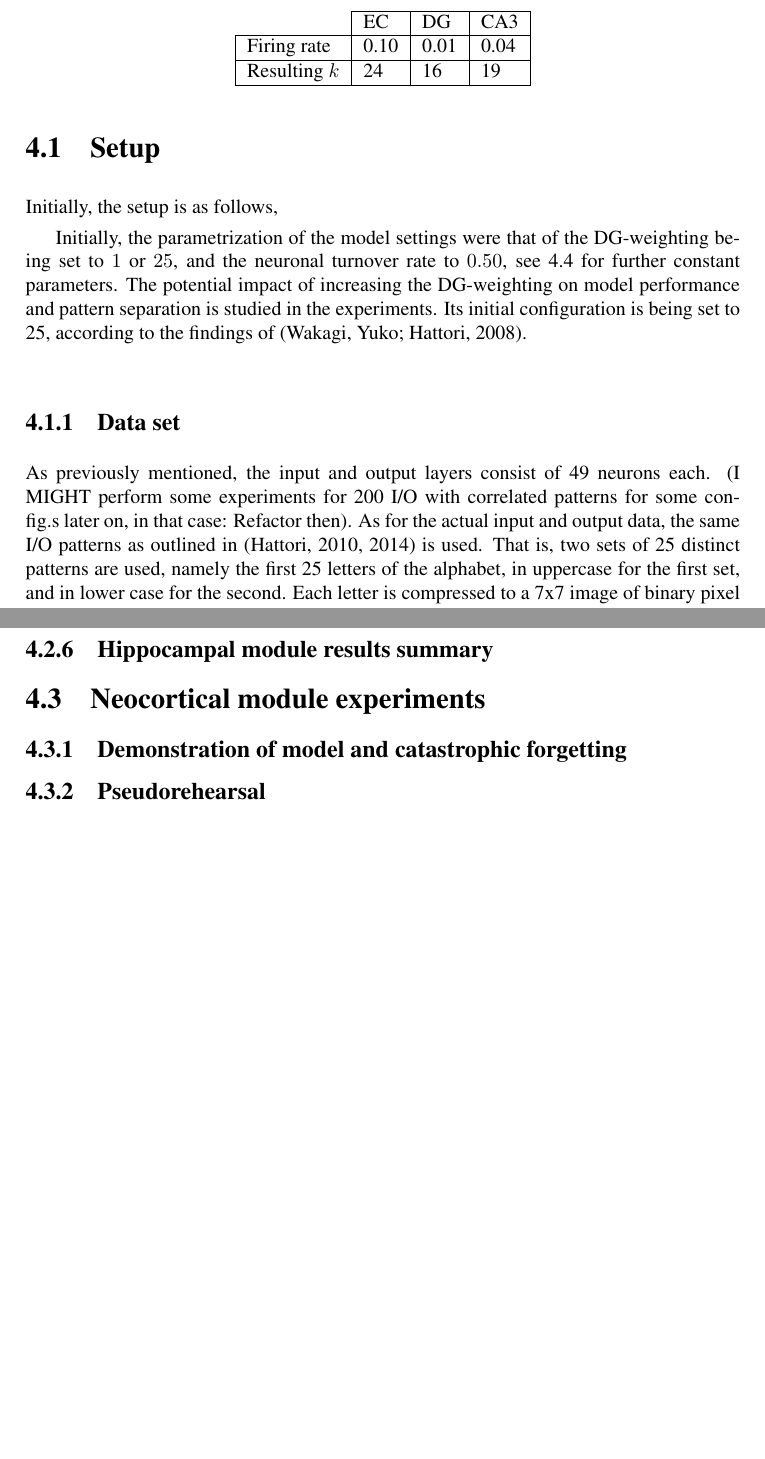
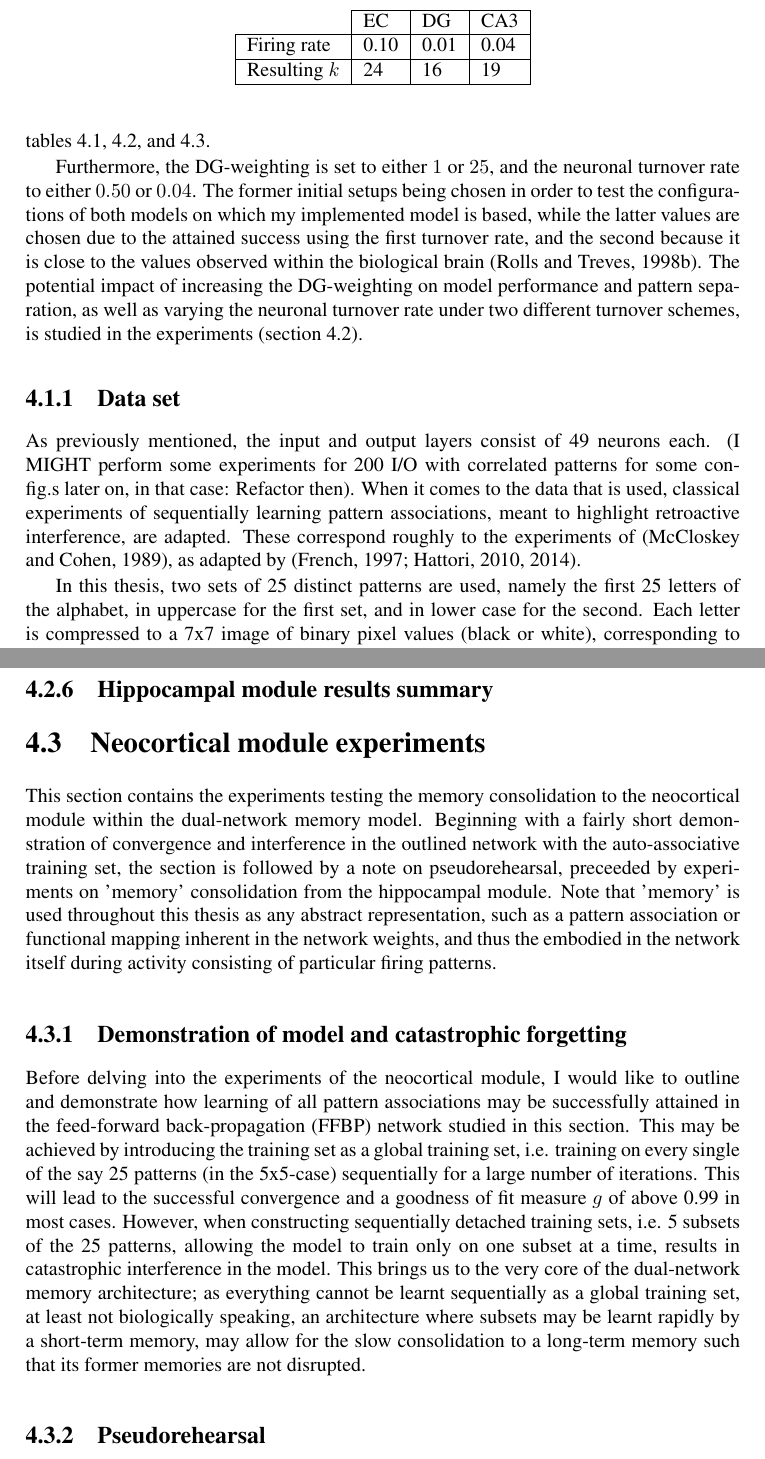
Before and after one commit to sharon778/NTNU-Masters-Thesis, a LaTeX thesis (main.tex, which reads chapter4.tex): two parts of pages 46 and 72 of 112 before the commit and two parts of pages 46 and 72 of 114 after it, joined at a grey line, cut so that both start at the same text, the shorter picture padded with empty space. Compiled offline with pdfLaTeX.

Commit message:
Intro. neo. chpt. 4

```diff
--- a/chapter4.tex
+++ b/chapter4.tex
@@ -14,7 +12,7 @@ Preceding the experiments on the hippocampal module are experiments including th
 
 \section{Setup}
 
-Initially, the setup is as follows,
+The initial setup is in accordance with the findings of the literature study, and mainly based on the parametrization used in \citep{Hattori2010, Hattori2014, Wakagi2008}. See tables \ref{table:number_of_neurons}, \ref{table:firing_rates}, and \ref{table:initial_weight_distributions}.
 
 \begin{table}
 \centering
@@ -53,7 +51,8 @@ Initially, the setup is as follows,
 \end{tabular}
 \end{table}
 
-Initially, the parametrization of the model settings were that of the DG-weighting being set to $1$ or $25$, and the neuronal turnover rate to $0.50$, see \ref{table:initial_settings} for further constant parameters. The potential impact of increasing the DG-weighting on model performance and pattern separation is studied in the experiments. Its initial configuration is being set to 25, according to the findings of \citep{Wakagi2008}.
+Furthermore, the DG-weighting is set to either $1$ or $25$, and the neuronal turnover rate to either $0.50$ or $0.04$. The former initial setups being chosen in order to test the configurations of both models on which my implemented model is based, while the latter values are chosen due to the attained success using the first turnover rate, and the second because it is close to the values observed within the biological brain \citep{Rolls1998chpt6}.
+The potential impact of increasing the DG-weighting on model performance and pattern separation, as well as varying the neuronal turnover rate under two different turnover schemes, is studied in the experiments (section \ref{section:hpc-experiments}).
 
 \begin{table}
 \centering
@@ -67,7 +66,11 @@ Value:     & 0.70  & 100.0   & 0.10 & 0.10 & 0.95 & 0.80 & 2.00 \\ \hline
 \end{table}
 
 \subsection{Data set}
-As previously mentioned, the input and output layers consist of 49 neurons each. (I MIGHT perform some experiments for 200 I/O with correlated patterns for some config.s later on, in that case: Refactor then). As for the actual input and output data, the same I/O patterns as outlined in \citep{Hattori2010, Hattori2014} is used. That is, two sets of 25 distinct patterns are used, namely the first 25 letters of the alphabet, in uppercase for the first set, and in lower case for the second. Each letter is compressed to a 7x7 image of binary pixel values (black or white), corresponding to bipolar input or output values. I.e. bipolar vectors of length 49, where -1 corresponds to black, and 1 to white. Note that the input and output space is significantly reduced by constraining the vectors to bipolar values. (more specifics on this?)
+As previously mentioned, the input and output layers consist of 49 neurons each. (I MIGHT perform some experiments for 200 I/O with correlated patterns for some config.s later on, in that case: Refactor then).
+% I/O
+When it comes to the data that is used, classical experiments of sequentially learning pattern associations, meant to highlight retroactive interference, are adapted. These correspond roughly to the experiments of \citep{McCloskey1989}, as adapted by \citep{French1997, Hattori2010, Hattori2014}.
+
+In this thesis, two sets of 25 distinct patterns are used, namely the first 25 letters of the alphabet, in uppercase for the first set, and in lower case for the second. Each letter is compressed to a 7x7 image of binary pixel values (black or white), corresponding to bipolar input or output values. I.e. bipolar vectors of length 49, where -1 corresponds to black, and 1 to white. Note that the input and output space is significantly reduced by constraining the vectors to bipolar values. (more specifics on this?)
 
 \begin{figure}\label{fig:sample_letters}
     \centering
@@ -369,11 +373,13 @@ This will necessarily increase the pattern separation capabilities of the model
 
 
 % ================ Neocortical module experiments ===============
+\section{Neocortical module experiments}
 
-\section{Neocortical module experiments}
+This section contains the experiments testing the memory consolidation to the neocortical module within the dual-network memory model. Beginning with a fairly short demonstration of convergence and interference in the outlined network with the auto-associative training set, the section is followed by a note on pseudorehearsal, preceeded by experiments on 'memory' consolidation from the hippocampal module. Note that 'memory' is used throughout this thesis as any abstract representation, such as a pattern association or functional mapping inherent in the network weights, and thus the embodied in the network itself during activity consisting of particular firing patterns.
 
 \subsection{Demonstration of model and catastrophic forgetting}
 
+Before delving into the experiments of the neocortical module, I would like to outline and demonstrate how learning of all pattern associations may be successfully attained in the feed-forward back-propagation (FFBP) network studied in this section. This may be achieved by introducing the training set as a global training set, i.e. training on every single of the say 25 patterns (in the 5x5-case) sequentially for a large number of iterations. This will lead to the successful convergence and a goodness of fit measure $g$ of above 0.99 in most cases. However, when constructing sequentially detached training sets, i.e. 5 subsets of the 25 patterns, allowing the model to train only on one subset at a time, results in catastrophic interference in the model. This brings us to the very core of the dual-network memory architecture; as everything cannot be learnt sequentially as a global training set, at least not biologically speaking, an architecture where subsets may be learnt rapidly by a short-term memory, may allow for the slow consolidation to a long-term memory such that its former memories are not disrupted.
 
 
 \subsection{Pseudorehearsal}
```
Also changed, not shown: chapter4.tex (19 more changed lines).
